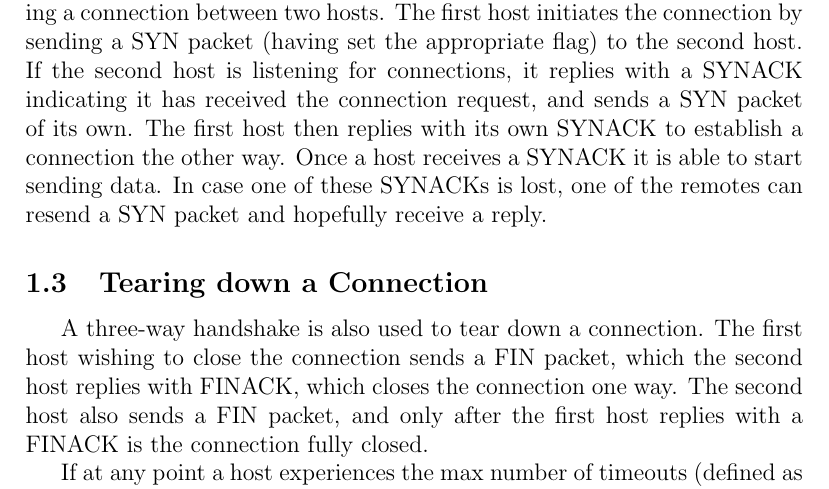
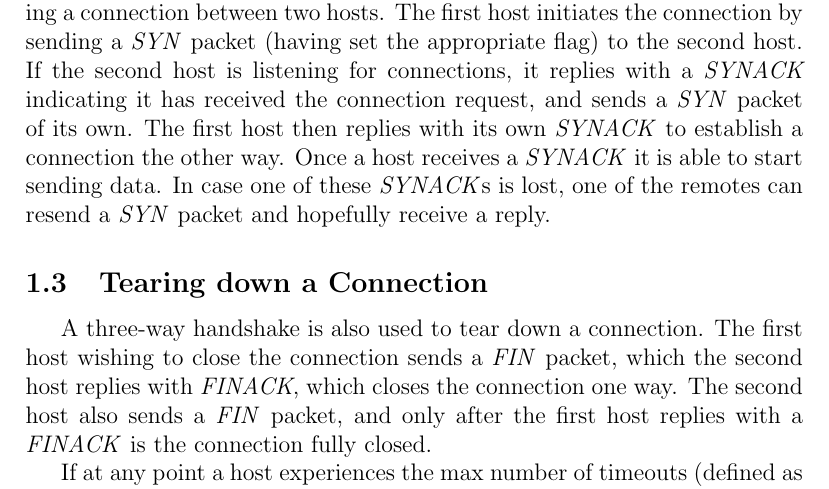
Before and after one commit to pcrumm/ucla-cs118, a LaTeX document (transfer-protocol/report/report.tex): part of page 2 of 3, cut so that both start at the same text. Compiled offline with pdfLaTeX.

Commit message:
Adding emphasis to packet flags in the report

```diff
--- a/transfer-protocol/report/report.tex
+++ b/transfer-protocol/report/report.tex
@@ -31,13 +31,13 @@ Lastly our packet header includes enough room for 16 1-bit flags. We used these
 
 \subsection{Establishing a Connection}
 
-We used TCP's three-way handshake as inspiration for reliably establishing a connection between two hosts. The first host initiates the connection by sending a SYN packet (having set the appropriate flag) to the second host. If the second host is listening for connections, it replies with a SYNACK indicating it has received the connection request, and sends a SYN packet of its own. The first host then replies with its own SYNACK to establish a connection the other way. Once a host receives a SYNACK it is able to start sending data. In case one of these SYNACKs is lost, one of the remotes can resend a SYN packet and hopefully receive a reply.
+We used TCP's three-way handshake as inspiration for reliably establishing a connection between two hosts. The first host initiates the connection by sending a \emph{SYN} packet (having set the appropriate flag) to the second host. If the second host is listening for connections, it replies with a \emph{SYNACK} indicating it has received the connection request, and sends a \emph{SYN} packet of its own. The first host then replies with its own \emph{SYNACK} to establish a connection the other way. Once a host receives a \emph{SYNACK} it is able to start sending data. In case one of these \emph{SYNACK}s is lost, one of the remotes can resend a \emph{SYN} packet and hopefully receive a reply.
 
 \subsection{Tearing down a Connection}
 
-A three-way handshake is also used to tear down a connection. The first host wishing to close the connection sends a FIN packet, which the second host replies with FINACK, which closes the connection one way. The second host also sends a FIN packet, and only after the first host replies with a FINACK is the connection fully closed.
+A three-way handshake is also used to tear down a connection. The first host wishing to close the connection sends a \emph{FIN} packet, which the second host replies with \emph{FINACK}, which closes the connection one way. The second host also sends a \emph{FIN} packet, and only after the first host replies with a \emph{FINACK} is the connection fully closed.
 
-If at any point a host experiences the max number of timeouts (defined as 5), it assumes the remote host is no longer present and attempts to close the connection by sending a FIN packet. If it's attempts to close the connection timeout the max number of times, the host treats the connection as fully closed.
+If at any point a host experiences the max number of timeouts (defined as 5), it assumes the remote host is no longer present and attempts to close the connection by sending a \emph{FIN} packet. If it's attempts to close the connection timeout the max number of times, the host treats the connection as fully closed.
 
 \subsection{Go-Back-N Protocol}
 
```
Also changed, not shown: transfer-protocol/report/report.tex (6 more changed lines).
